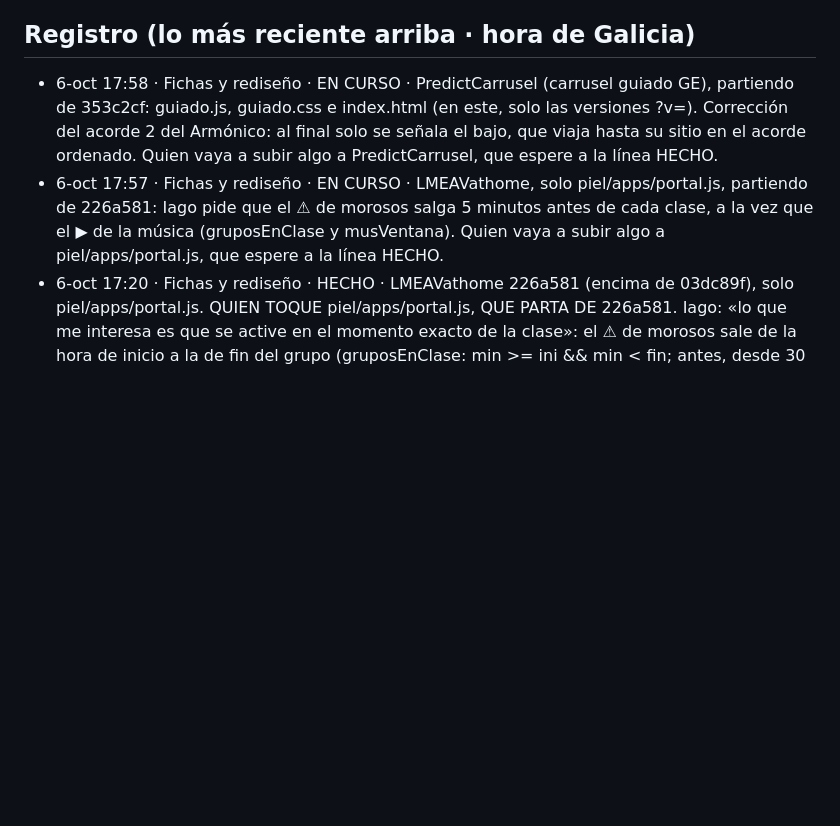
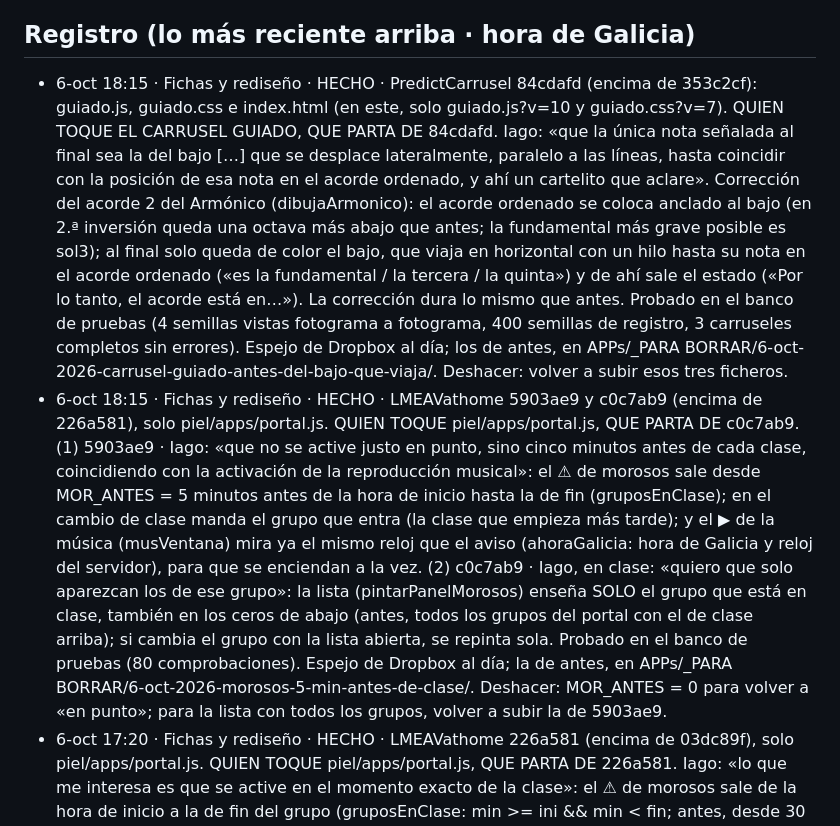
Before and after one commit to iagonaron/lmpro, a Markdown page: _COORDINACION-IA.md, the part around the change. GitHub-like rendering; blank space fills up the shorter version.

Commit message:
Coordinación: «Fichas y rediseño» HECHO · morosos 5 min antes y lista solo del grupo en clase (LMEAVathome c0c7ab9) · carrusel guiado GE (PredictCarrusel 84cdafd)
Fichas y rediseño · 6-oct-2026.

```diff
--- a/_COORDINACION-IA.md
+++ b/_COORDINACION-IA.md
@@ -6,13 +6,29 @@ esto, apunta abajo fecha, quién eres, qué vas a tocar y «EN CURSO» (en un co
 SIEMPRE sobre la versión del último commit y, al acabar, cambia tu línea a «HECHO · commit xxxxxxx».
 
 ## Registro (lo más reciente arriba · hora de Galicia)
-- 6-oct 17:58 · Fichas y rediseño · EN CURSO · PredictCarrusel (carrusel guiado GE), partiendo de 353c2cf: guiado.js,
-  guiado.css e index.html (en este, solo las versiones ?v=). Corrección del acorde 2 del Armónico: al final solo se
-  señala el bajo, que viaja hasta su sitio en el acorde ordenado. Quien vaya a subir algo a PredictCarrusel, que
-  espere a la línea HECHO.
-- 6-oct 17:57 · Fichas y rediseño · EN CURSO · LMEAVathome, solo piel/apps/portal.js, partiendo de 226a581: Iago pide
-  que el ⚠ de morosos salga 5 minutos antes de cada clase, a la vez que el ▶ de la música (gruposEnClase y
-  musVentana). Quien vaya a subir algo a piel/apps/portal.js, que espere a la línea HECHO.
+- 6-oct 18:15 · Fichas y rediseño · HECHO · PredictCarrusel 84cdafd (encima de 353c2cf): guiado.js, guiado.css e
+  index.html (en este, solo guiado.js?v=10 y guiado.css?v=7). QUIEN TOQUE EL CARRUSEL GUIADO, QUE PARTA DE 84cdafd.
+  Iago: «que la única nota señalada al final sea la del bajo […] que se desplace lateralmente, paralelo a las líneas,
+  hasta coincidir con la posición de esa nota en el acorde ordenado, y ahí un cartelito que aclare». Corrección del
+  acorde 2 del Armónico (dibujaArmonico): el acorde ordenado se coloca anclado al bajo (en 2.ª inversión queda una
+  octava más abajo que antes; la fundamental más grave posible es sol3); al final solo queda de color el bajo, que
+  viaja en horizontal con un hilo hasta su nota en el acorde ordenado («es la fundamental / la tercera / la quinta») y
+  de ahí sale el estado («Por lo tanto, el acorde está en…»). La corrección dura lo mismo que antes. Probado en el
+  banco de pruebas (4 semillas vistas fotograma a fotograma, 400 semillas de registro, 3 carruseles completos sin
+  errores). Espejo de Dropbox al día; los de antes, en APPs/_PARA
+  BORRAR/6-oct-2026-carrusel-guiado-antes-del-bajo-que-viaja/. Deshacer: volver a subir esos tres ficheros.
+- 6-oct 18:15 · Fichas y rediseño · HECHO · LMEAVathome 5903ae9 y c0c7ab9 (encima de 226a581), solo
+  piel/apps/portal.js. QUIEN TOQUE piel/apps/portal.js, QUE PARTA DE c0c7ab9. (1) 5903ae9 · Iago: «que no se active
+  justo en punto, sino cinco minutos antes de cada clase, coincidiendo con la activación de la reproducción musical»:
+  el ⚠ de morosos sale desde MOR_ANTES = 5 minutos antes de la hora de inicio hasta la de fin (gruposEnClase); en el
+  cambio de clase manda el grupo que entra (la clase que empieza más tarde); y el ▶ de la música (musVentana) mira ya
+  el mismo reloj que el aviso (ahoraGalicia: hora de Galicia y reloj del servidor), para que se enciendan a la vez.
+  (2) c0c7ab9 · Iago, en clase: «quiero que solo aparezcan los de ese grupo»: la lista (pintarPanelMorosos) enseña
+  SOLO el grupo que está en clase, también en los ceros de abajo (antes, todos los grupos del portal con el de clase
+  arriba); si cambia el grupo con la lista abierta, se repinta sola. Probado en el banco de pruebas (80
+  comprobaciones). Espejo de Dropbox al día; la de antes, en APPs/_PARA
+  BORRAR/6-oct-2026-morosos-5-min-antes-de-clase/. Deshacer: MOR_ANTES = 0 para volver a «en punto»; para la lista con
+  todos los grupos, volver a subir la de 5903ae9.
 - 6-oct 17:20 · Fichas y rediseño · HECHO · LMEAVathome 226a581 (encima de 03dc89f), solo piel/apps/portal.js. QUIEN
   TOQUE piel/apps/portal.js, QUE PARTA DE 226a581. Iago: «lo que me interesa es que se active en el momento exacto de
   la clase»: el ⚠ de morosos sale de la hora de inicio a la de fin del grupo (gruposEnClase: min >= ini && min < fin;
```
